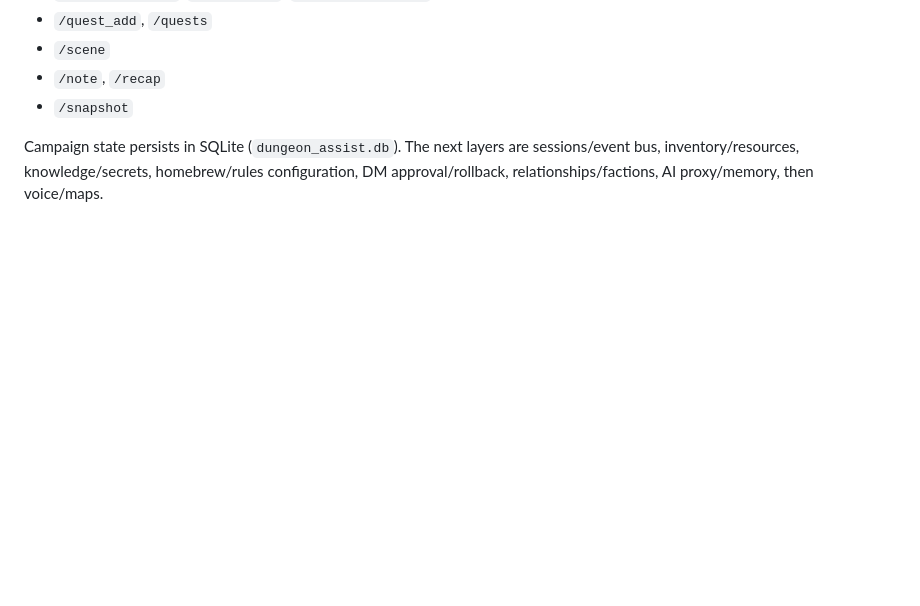
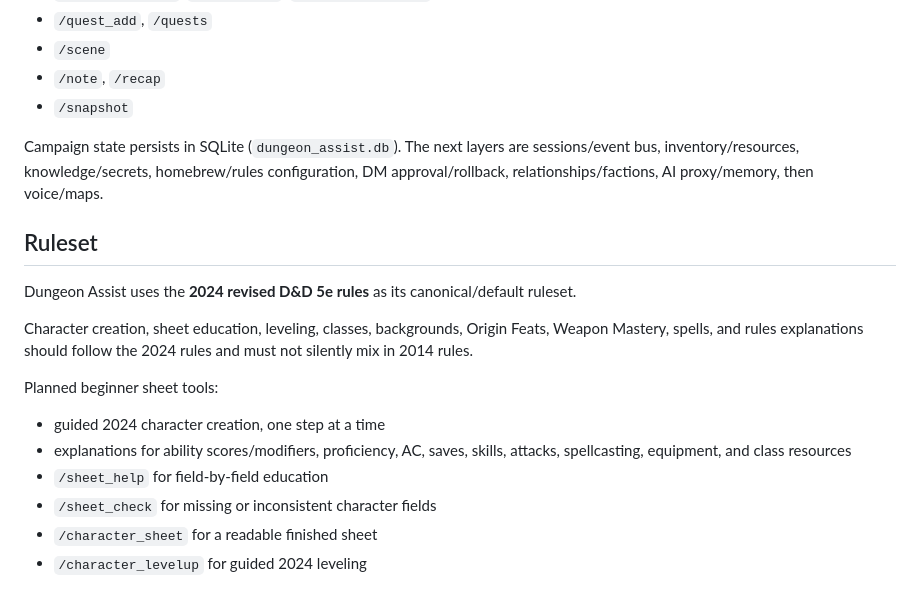
Before and after one commit to killakhang/dungeon-assist, a Markdown page: README.md, the part around the change. Rendered like a GitHub page; blank space fills up the shorter version.

Commit message:
docs: set D&D 2024 as canonical ruleset

```diff
--- a/README.md
+++ b/README.md
@@ -107,3 +107,18 @@ Normal players can use commands after installation without being server administ
 - `/snapshot`
 
 Campaign state persists in SQLite (`dungeon_assist.db`). The next layers are sessions/event bus, inventory/resources, knowledge/secrets, homebrew/rules configuration, DM approval/rollback, relationships/factions, AI proxy/memory, then voice/maps.
+
+
+## Ruleset
+
+Dungeon Assist uses the **2024 revised D&D 5e rules** as its canonical/default ruleset.
+
+Character creation, sheet education, leveling, classes, backgrounds, Origin Feats, Weapon Mastery, spells, and rules explanations should follow the 2024 rules and must not silently mix in 2014 rules.
+
+Planned beginner sheet tools:
+- guided 2024 character creation, one step at a time
+- explanations for ability scores/modifiers, proficiency, AC, saves, skills, attacks, spellcasting, equipment, and class resources
+- `/sheet_help` for field-by-field education
+- `/sheet_check` for missing or inconsistent character fields
+- `/character_sheet` for a readable finished sheet
+- `/character_levelup` for guided 2024 leveling
```
